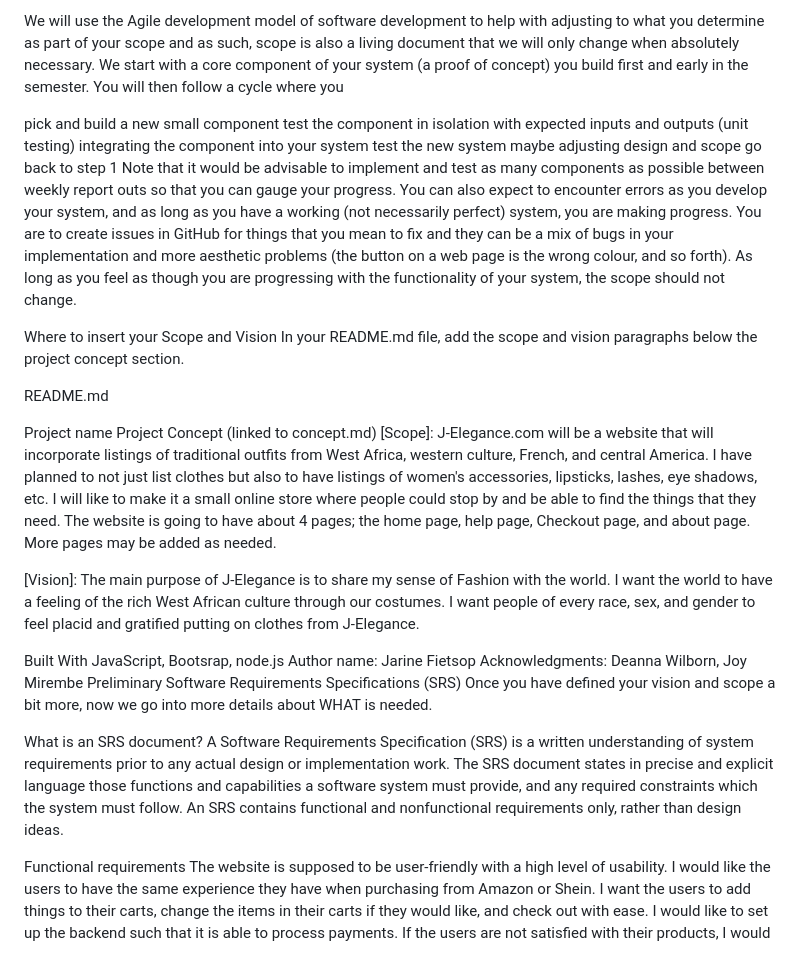
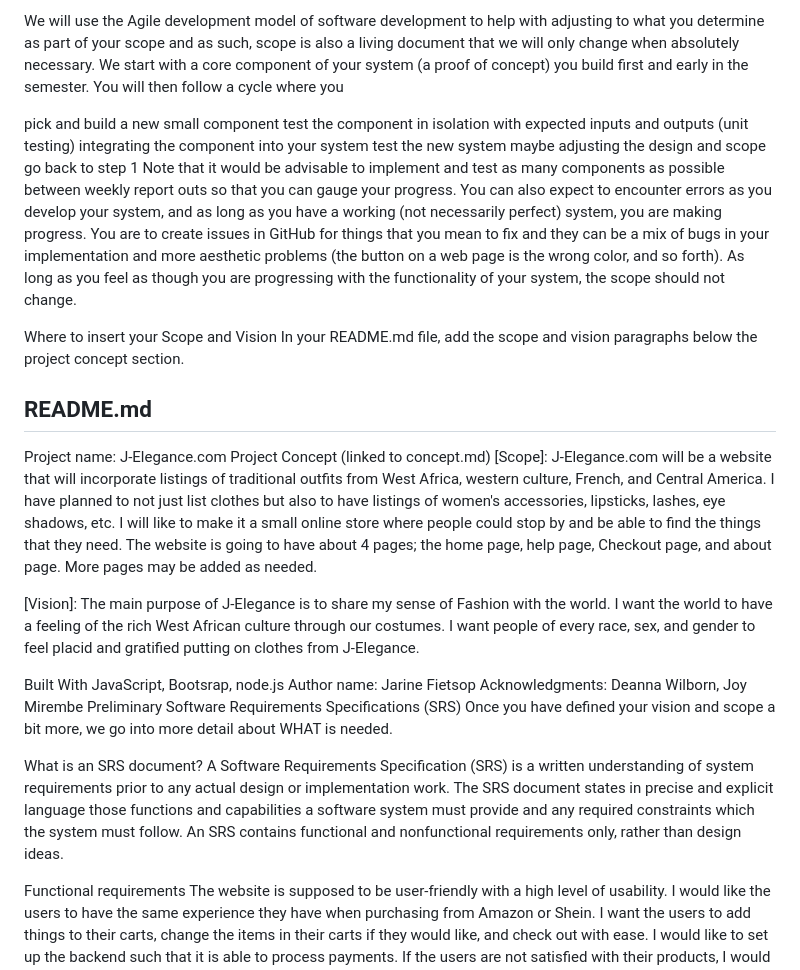
Before and after one commit to CSC493-Computing-Design-Practicum/2023-fall-project-Jarinetheengenier, a Markdown page: vision.scope.md, the part around the change. Drawn GitHub-style.

```diff
--- a/vision.scope.md
+++ b/vision.scope.md
@@ -7,18 +7,18 @@ pick and build a new small component
 test the component in isolation with expected inputs and outputs (unit testing)
 integrating the component into your system
 test the new system
-maybe adjusting design and scope
+maybe adjusting the design and scope
 go back to step 1
-Note that it would be advisable to implement and test as many components as possible between weekly report outs so that you can gauge your progress. You can also expect to encounter errors as you develop your system, and as long as you have a working (not necessarily perfect) system, you are making progress. You are to create issues in GitHub for things that you mean to fix and they can be a mix of bugs in your implementation and more aesthetic problems (the button on a web page is the wrong colour, and so forth). As long as you feel as though you are progressing with the functionality of your system, the scope should not change.
+Note that it would be advisable to implement and test as many components as possible between weekly report outs so that you can gauge your progress. You can also expect to encounter errors as you develop your system, and as long as you have a working (not necessarily perfect) system, you are making progress. You are to create issues in GitHub for things that you mean to fix and they can be a mix of bugs in your implementation and more aesthetic problems (the button on a web page is the wrong color, and so forth). As long as you feel as though you are progressing with the functionality of your system, the scope should not change.
 
 Where to insert your Scope and Vision
 In your README.md file, add the scope and vision paragraphs below the project concept section.
 
-README.md
+## README.md
 
-Project name
+Project name: J-Elegance.com
 Project Concept (linked to concept.md)
-[Scope]:  J-Elegance.com will be a website that will incorporate listings of traditional outfits from West Africa, western culture, French, and central America. I have planned to not just list clothes but also to have listings of women's accessories, lipsticks, lashes, eye shadows, etc. I will like to make it a small online store where people could stop by and be able to find the things that they need. The website is going to have about 4 pages; the home page, help page, Checkout page, and about page. More pages may be added as needed.
+[Scope]:  J-Elegance.com will be a website that will incorporate listings of traditional outfits from West Africa, western culture, French, and Central America. I have planned to not just list clothes but also to have listings of women's accessories, lipsticks, lashes, eye shadows, etc. I will like to make it a small online store where people could stop by and be able to find the things that they need. The website is going to have about 4 pages; the home page, help page, Checkout page, and about page. More pages may be added as needed.
 
 [Vision]: The main purpose of J-Elegance is  to share my sense of Fashion with the world. I want the world to have a feeling of the rich West African culture through our costumes. I want people of every race, sex, and gender to feel placid and gratified putting on clothes from J-Elegance.
 
@@ -27,10 +27,10 @@ Built With JavaScript, Bootsrap, node.js
 Author name: Jarine Fietsop
 Acknowledgments: Deanna Wilborn, Joy Mirembe
 Preliminary Software Requirements Specifications (SRS)
-Once you have defined your vision and scope a bit more, now we go into more details about WHAT is needed.
+Once you have defined your vision and scope a bit more, we go into more detail about WHAT is needed.
 
 What is an SRS document?
-A Software Requirements Specification (SRS) is a written understanding of system requirements prior to any actual design or implementation work. The SRS document states in precise and explicit language those functions and capabilities a software system must provide, and any required constraints which the system must follow. An SRS contains functional and nonfunctional requirements only, rather than design ideas.
+A Software Requirements Specification (SRS) is a written understanding of system requirements prior to any actual design or implementation work. The SRS document states in precise and explicit language those functions and capabilities a software system must provide and any required constraints which the system must follow. An SRS contains functional and nonfunctional requirements only, rather than design ideas.
 
 Functional requirements
 The website is supposed to be user-friendly with a high level of usability. I would like the users to have the same experience they have when purchasing
```
